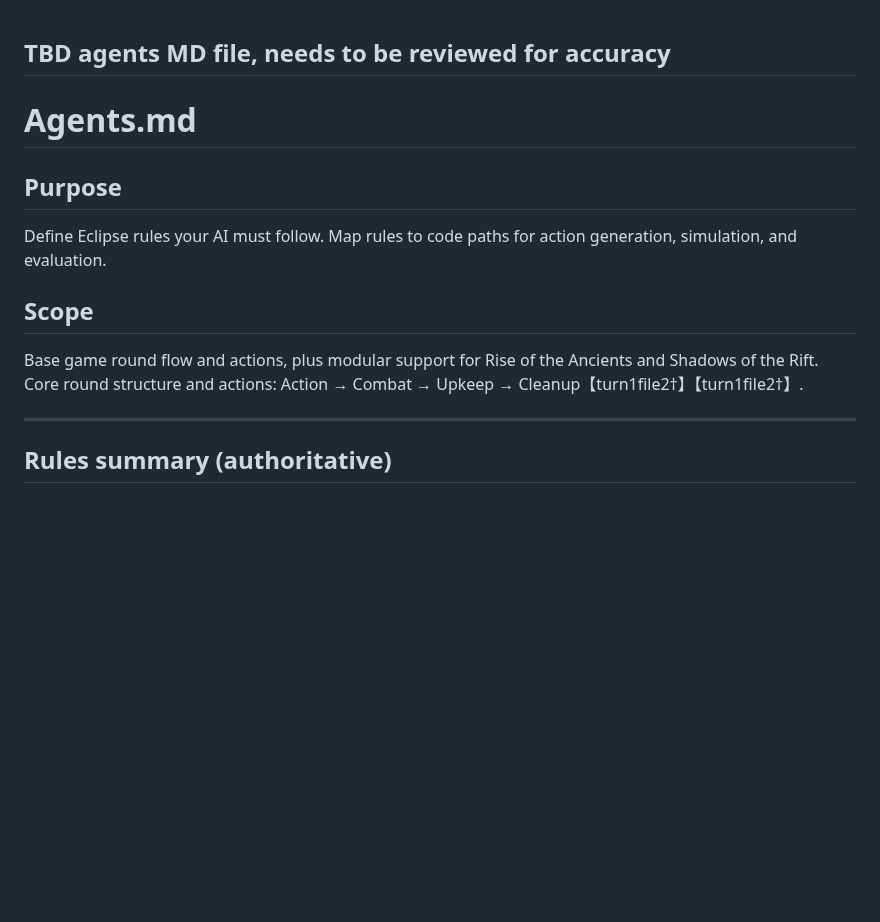
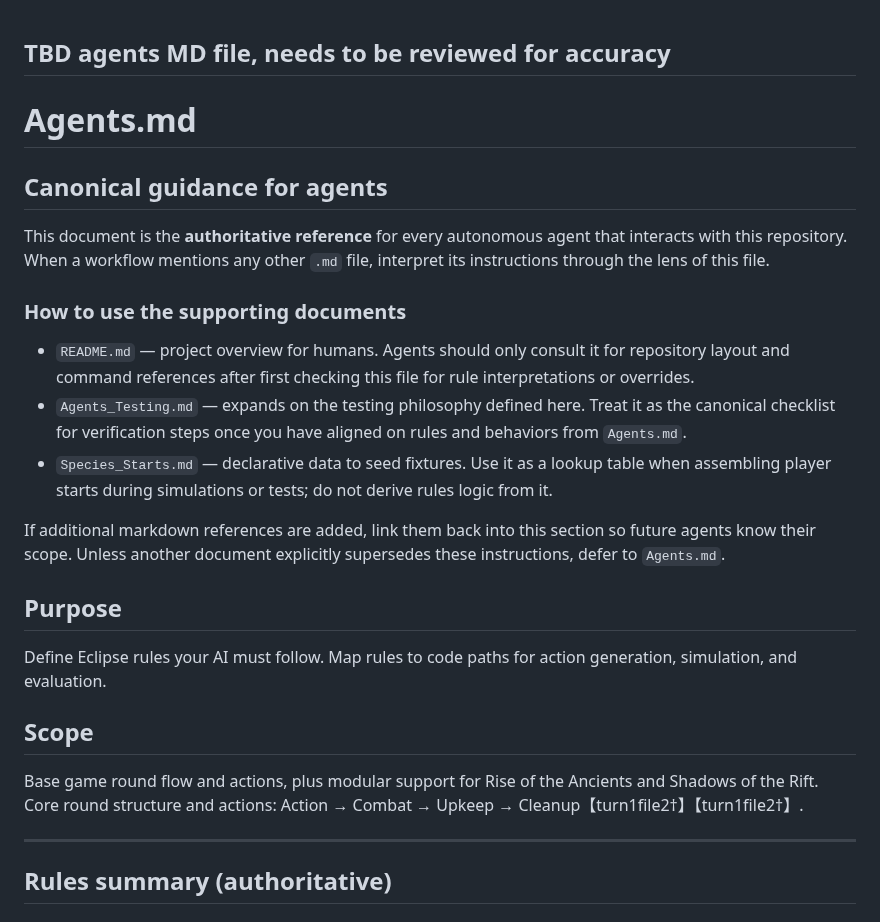
Before and after one commit to cajorgen57/eclipse_sim, a Markdown page: Agents.md, the part around the change. Drawn GitHub-style; blank space fills up the shorter version.

Commit message:
Clarify Agents.md as canonical guidance

```diff
--- a/Agents.md
+++ b/Agents.md
@@ -2,13 +2,36 @@
 
 # Agents.md
 
+## Canonical guidance for agents
+
+This document is the **authoritative reference** for every autonomous agent that interacts with
+this repository. When a workflow mentions any other `.md` file, interpret its instructions through
+the lens of this file.
+
+### How to use the supporting documents
+
+* `README.md` &mdash; project overview for humans. Agents should only consult it for repository
+  layout and command references after first checking this file for rule interpretations or
+  overrides.
+* `Agents_Testing.md` &mdash; expands on the testing philosophy defined here. Treat it as the
+  canonical checklist for verification steps once you have aligned on rules and behaviors from
+  `Agents.md`.
+* `Species_Starts.md` &mdash; declarative data to seed fixtures. Use it as a lookup table when
+  assembling player starts during simulations or tests; do not derive rules logic from it.
+
+If additional markdown references are added, link them back into this section so future agents know
+their scope. Unless another document explicitly supersedes these instructions, defer to
+`Agents.md`.
+
 ## Purpose
 
-Define Eclipse rules your AI must follow. Map rules to code paths for action generation, simulation, and evaluation.
+Define Eclipse rules your AI must follow. Map rules to code paths for action generation, simulation,
+and evaluation.
 
 ## Scope
 
-Base game round flow and actions, plus modular support for Rise of the Ancients and Shadows of the Rift. Core round structure and actions: Action → Combat → Upkeep → Cleanup【turn1file2†】【turn1file2†】.
+Base game round flow and actions, plus modular support for Rise of the Ancients and Shadows of the
+Rift. Core round structure and actions: Action → Combat → Upkeep → Cleanup【turn1file2†】【turn1file2†】.
 
 ---
 
```
